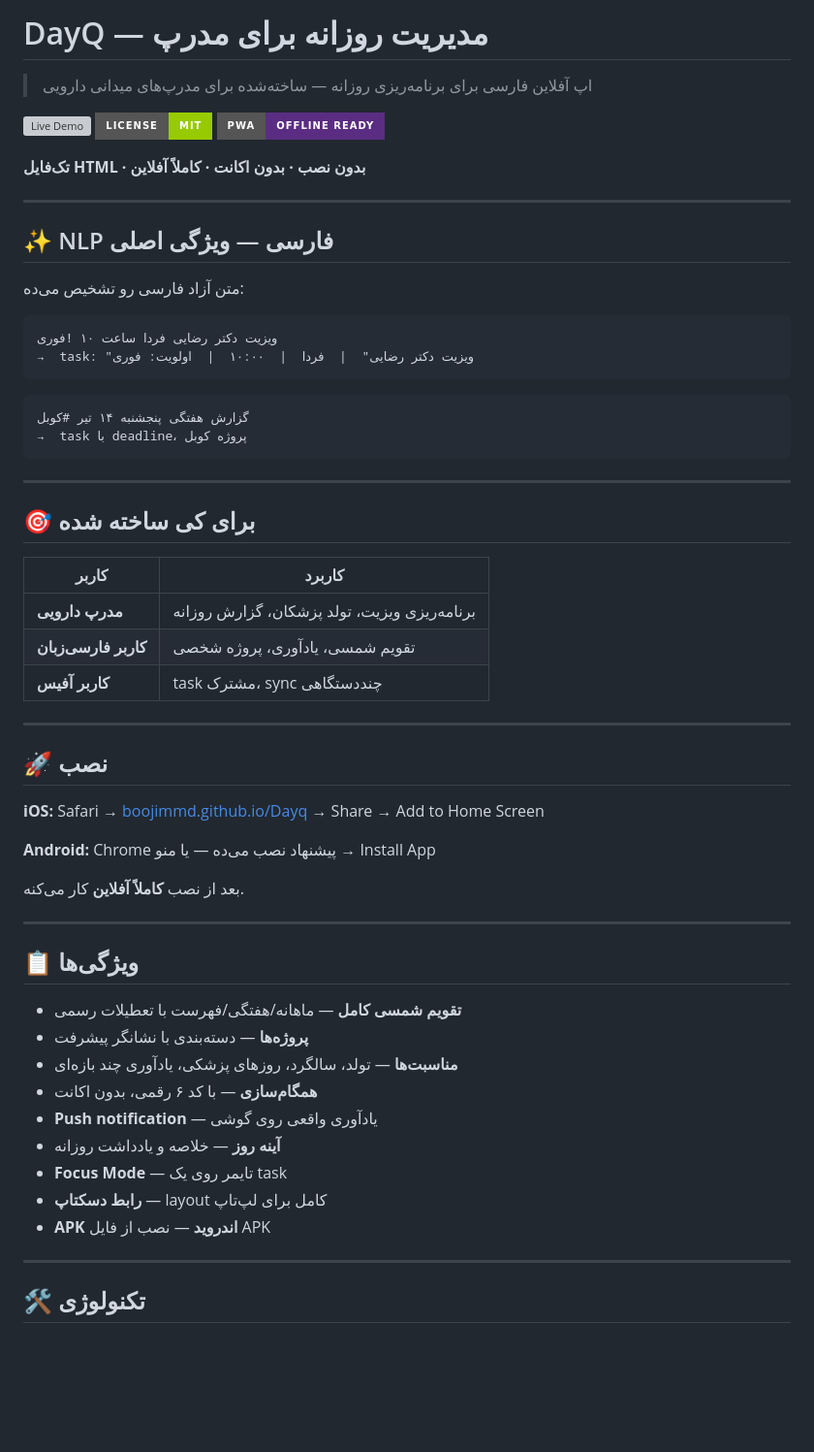
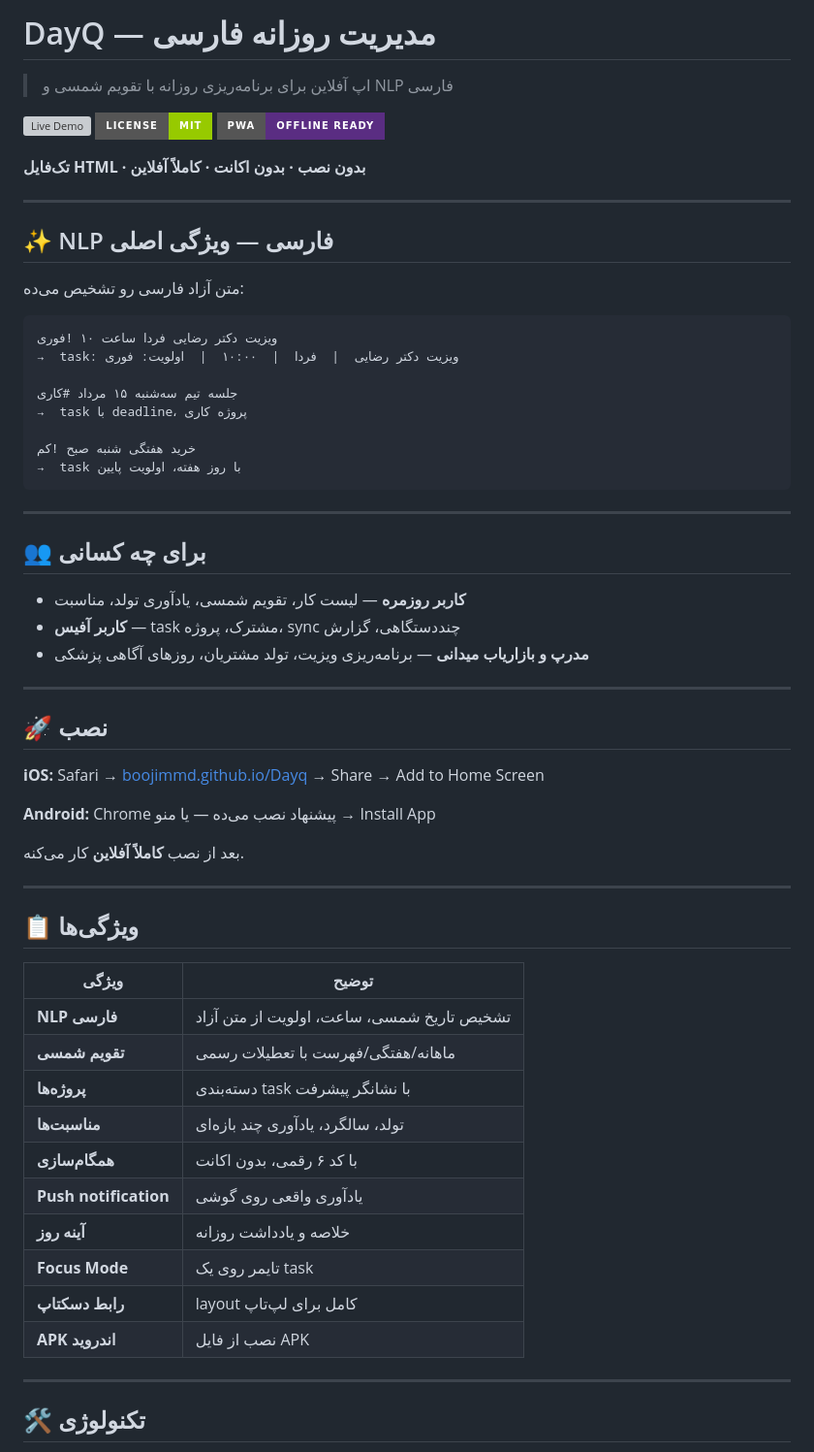
Before and after one commit to boojimmd/Dayq, a Markdown page: README.md, the part around the change. Shown at 97% size. Drawn GitHub-style; badges without logos; blank space fills up the shorter version; grey boxes are pictures that could not be loaded.

Commit message:
docs: remove pharma-specific framing - DayQ is for all Persian users

````diff
--- a/README.md
+++ b/README.md
@@ -1,6 +1,6 @@
-# DayQ — مدیریت روزانه برای مدرپ
+# DayQ — مدیریت روزانه فارسی
 
-> اپ آفلاین فارسی برای برنامه‌ریزی روزانه — ساخته‌شده برای مدرپ‌های میدانی دارویی
+> اپ آفلاین برای برنامه‌ریزی روزانه با تقویم شمسی و NLP فارسی
 
 [![Live Demo](https://img.shields.io/badge/🌐_Live_Demo-boojimmd.github.io%2FDayq-00b87a?style=for-the-badge)](https://boojimmd.github.io/Dayq/)
 [![License: MIT](https://img.shields.io/badge/License-MIT-green.svg?style=for-the-badge)](LICENSE)
@@ -16,23 +16,22 @@
 
 ```
 ویزیت دکتر رضایی فردا ساعت ۱۰ !فوری
-→  task: "ویزیت دکتر رضایی"  |  فردا  |  ۱۰:۰۰  |  اولویت: فوری
-```
+→  task: ویزیت دکتر رضایی  |  فردا  |  ۱۰:۰۰  |  اولویت: فوری
 
-```
-گزارش هفتگی پنجشنبه ۱۴ تیر #کوبل
-→  task با deadline، پروژه کوبل
+جلسه تیم سه‌شنبه ۱۵ مرداد #کاری
+→  task با deadline، پروژه کاری
+
+خرید هفتگی شنبه صبح !کم
+→  task با روز هفته، اولویت پایین
 ```
 
 ---
 
-## 🎯 برای کی ساخته شده
+## 👥 برای چه کسانی
 
-| کاربر | کاربرد |
-|---|---|
-| **مدرپ دارویی** | برنامه‌ریزی ویزیت، تولد پزشکان، گزارش روزانه |
-| **کاربر فارسی‌زبان** | تقویم شمسی، یادآوری، پروژه شخصی |
-| **کاربر آفیس** | task مشترک، sync چنددستگاهی |
+- **کاربر روزمره** — لیست کار، تقویم شمسی، یادآوری تولد، مناسبت
+- **کاربر آفیس** — task مشترک، پروژه، sync چنددستگاهی، گزارش
+- **مدرپ و بازاریاب میدانی** — برنامه‌ریزی ویزیت، تولد مشتریان، روزهای آگاهی پزشکی
 
 ---
 
@@ -48,15 +47,18 @@
 
 ## 📋 ویژگی‌ها
 
-- **تقویم شمسی کامل** — ماهانه/هفتگی/فهرست با تعطیلات رسمی
-- **پروژه‌ها** — دسته‌بندی با نشانگر پیشرفت
-- **مناسبت‌ها** — تولد، سالگرد، روزهای پزشکی، یادآوری چند بازه‌ای
-- **همگام‌سازی** — با کد ۶ رقمی، بدون اکانت
-- **Push notification** — یادآوری واقعی روی گوشی
-- **آینه روز** — خلاصه و یادداشت روزانه
-- **Focus Mode** — تایمر روی یک task
-- **رابط دسکتاپ** — layout کامل برای لپ‌تاپ
-- **APK اندروید** — نصب از فایل APK
+| ویژگی | توضیح |
+|---|---|
+| **NLP فارسی** | تشخیص تاریخ شمسی، ساعت، اولویت از متن آزاد |
+| **تقویم شمسی** | ماهانه/هفتگی/فهرست با تعطیلات رسمی |
+| **پروژه‌ها** | دسته‌بندی task با نشانگر پیشرفت |
+| **مناسبت‌ها** | تولد، سالگرد، یادآوری چند بازه‌ای |
+| **همگام‌سازی** | با کد ۶ رقمی، بدون اکانت |
+| **Push notification** | یادآوری واقعی روی گوشی |
+| **آینه روز** | خلاصه و یادداشت روزانه |
+| **Focus Mode** | تایمر روی یک task |
+| **رابط دسکتاپ** | layout کامل برای لپ‌تاپ |
+| **APK اندروید** | نصب از فایل APK |
 
 ---
 
````
